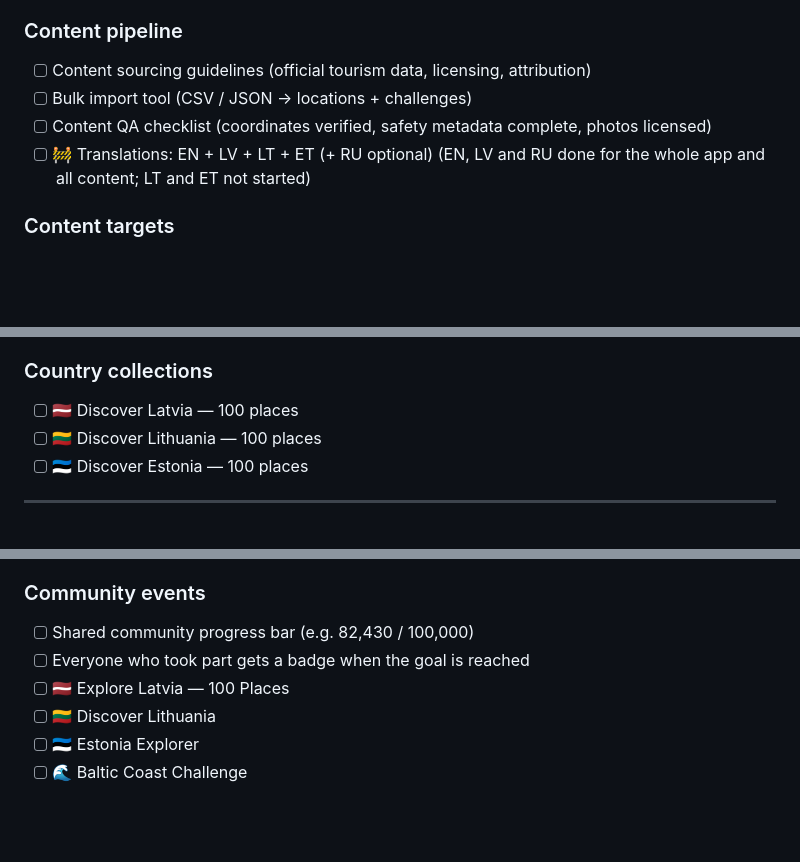
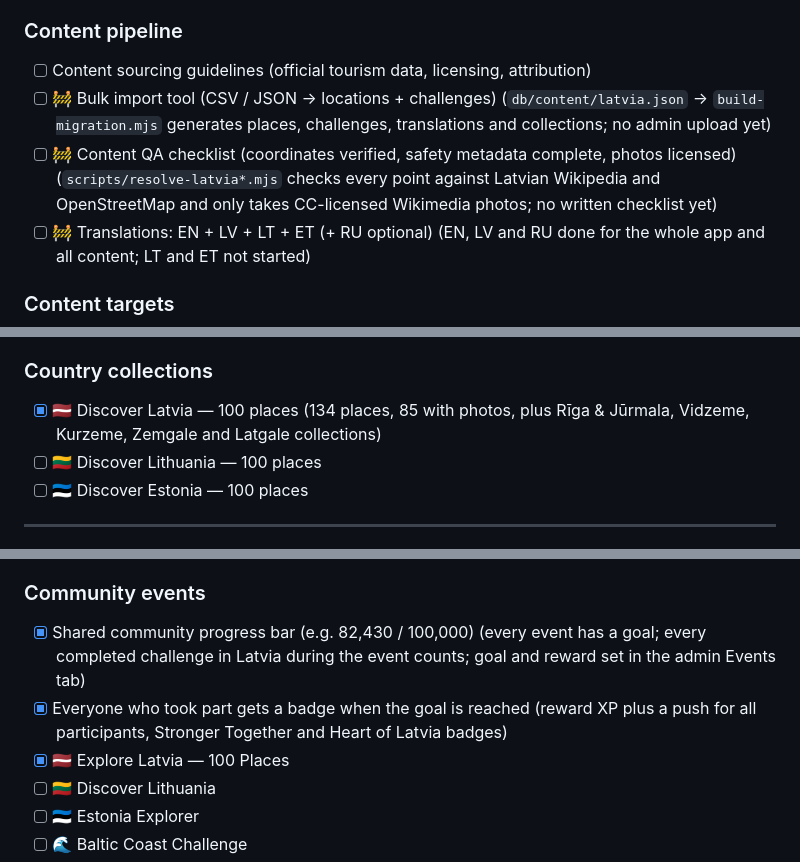
Before and after one commit to strivemusicof-rgb/BalticChallenges, a Markdown page: ROADMAP.md, 3 parts joined by grey strips. Rendered like a GitHub page; blank space fills up the shorter version.

Commit message:
Roadmap: Latvian content, community goals, TestFlight build 10
Co-Authored-By: Claude Opus 5.5 <noreply@anthropic.com>

```diff
--- a/ROADMAP.md
+++ b/ROADMAP.md
@@ -397,8 +397,8 @@ Status key: ⬜ Not started · 🟨 In progress · ✅ Done
 
 ### Content pipeline
 - [ ] Content sourcing guidelines (official tourism data, licensing, attribution)
-- [ ] Bulk import tool (CSV / JSON → locations + challenges)
-- [ ] Content QA checklist (coordinates verified, safety metadata complete, photos licensed)
+- [ ] 🚧 Bulk import tool (CSV / JSON → locations + challenges) (`db/content/latvia.json` → `build-migration.mjs` generates places, challenges, translations and collections; no admin upload yet)
+- [ ] 🚧 Content QA checklist (coordinates verified, safety metadata complete, photos licensed) (`scripts/resolve-latvia*.mjs` checks every point against Latvian Wikipedia and OpenStreetMap and only takes CC-licensed Wikimedia photos; no written checklist yet)
 - [ ] 🚧 Translations: EN + LV + LT + ET (+ RU optional) (EN, LV and RU done for the whole app and all content; LT and ET not started)
 
 ### Content targets
@@ -421,7 +421,7 @@ Beta coverage (challenges per city): Tallinn 9 · Rīga 8 · Vilnius 8 · Kaunas
 - [ ] Tallinn · [ ] Tartu · [ ] Pärnu
 
 ### Country collections
-- [ ] 🇱🇻 Discover Latvia — 100 places
+- [x] 🇱🇻 Discover Latvia — 100 places (134 places, 85 with photos, plus Rīga & Jūrmala, Vidzeme, Kurzeme, Zemgale and Latgale collections)
 - [ ] 🇱🇹 Discover Lithuania — 100 places
 - [ ] 🇪🇪 Discover Estonia — 100 places
 
@@ -477,9 +477,9 @@ Beta coverage (challenges per city): Tallinn 9 · Rīga 8 · Vilnius 8 · Kaunas
 - [ ] Type I — Time-limited challenges (e.g. "Visit 3 locations this weekend")
 
 ### Community events
-- [ ] Shared community progress bar (e.g. 82,430 / 100,000)
-- [ ] Everyone who took part gets a badge when the goal is reached
-- [ ] 🇱🇻 Explore Latvia — 100 Places
+- [x] Shared community progress bar (e.g. 82,430 / 100,000) (every event has a goal; every completed challenge in Latvia during the event counts; goal and reward set in the admin Events tab)
+- [x] Everyone who took part gets a badge when the goal is reached (reward XP plus a push for all participants, Stronger Together and Heart of Latvia badges)
+- [x] 🇱🇻 Explore Latvia — 100 Places
 - [ ] 🇱🇹 Discover Lithuania
 - [ ] 🇪🇪 Estonia Explorer
 - [ ] 🌊 Baltic Coast Challenge
```
Also changed, not shown: other parts of ROADMAP.md (+1 -0 lines).
